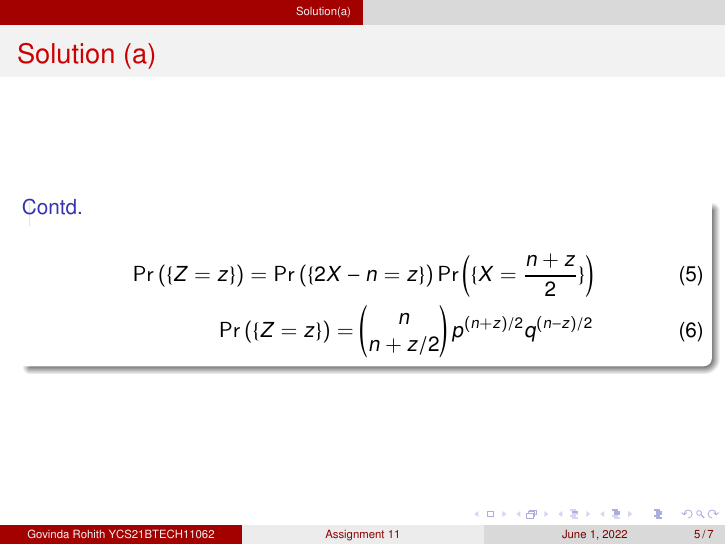
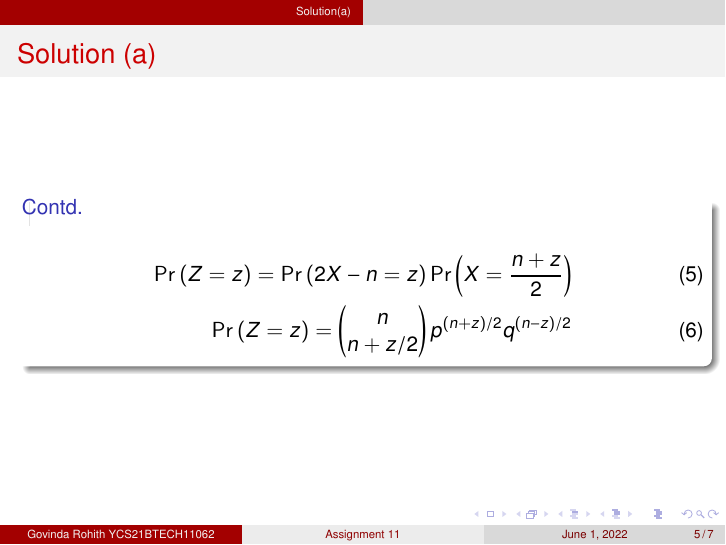
Before and after one commit to GovindaRohith/Assignments, LaTeX slides (Assignment 11/main.tex): page 5 of 7. Compiled offline with pdfLaTeX.

Commit message:
Update main.tex

```diff
--- a/Assignment 11/main.tex
+++ b/Assignment 11/main.tex
@@ -117,8 +117,8 @@ Bernoulli trials with p representing the probability of success in anyone trial.
 \begin{frame}{Solution (a)}
     \begin{block}{Contd.}
     \begin{align}
-        \pr{\{ Z=z \}}=\pr{\{2X-n=z\}}\pr{\{X=\frac{n+z}{2}\}}\\
-        \pr{\{Z=z\}}=\myvec{n\\n+z/2}p^{{(n+z)}/2} q^{{(n-z)}/2}
+        \pr{ Z=z }=\pr{2X-n=z}\pr{X=\frac{n+z}{2}}\\
+        \pr{Z=z}=\myvec{n\\n+z/2}p^{{(n+z)}/2} q^{{(n-z)}/2}
     \end{align}
     \end{block}
 \end{frame}
```
